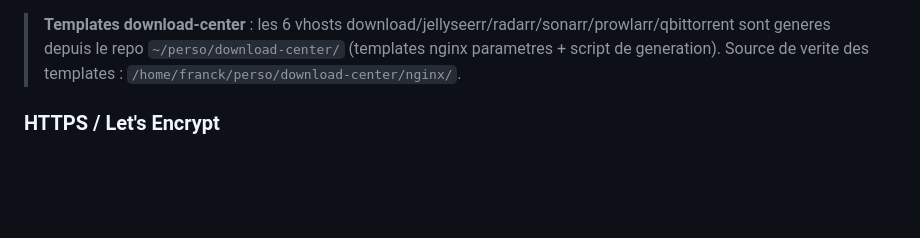
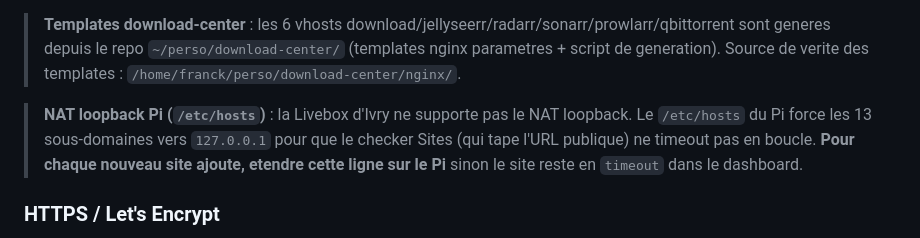
Before and after one commit to FranckBauer/control_tower, a Markdown page: ARCHITECTURE.md, the part around the change. GitHub-like rendering; blank space fills up the shorter version.

Commit message:
doc(architecture) : documenter le piege /etc/hosts du Pi (NAT loopback)
La Livebox d'Ivry ne supporte pas le NAT loopback. Pour que le checker
Sites (qui tape l'URL publique du site) puisse joindre les vhosts du Pi,
/etc/hosts sur rasta-server force chaque sous-domaine vers 127.0.0.1.
A etendre pour chaque nouveau site, sinon timeout en boucle dans le
dashboard.

Decouvert le 2026-05-04 sur les 6 sites download-center : les vhosts
nginx repondaient 200 en --resolve 127.0.0.1, mais le checker timeoutait
parce que la resolution DNS publique sortait par la Livebox sans
revenir.

```diff
--- a/ARCHITECTURE.md
+++ b/ARCHITECTURE.md
@@ -120,6 +120,8 @@ Reverse proxy HTTPS sur le Pi. Configs dans `/etc/nginx/sites-available/` :
 > Les 9 vhosts media+download (immich/jellyfin/navidrome + download/jellyseerr/radarr/sonarr/prowlarr/qbittorrent) restreignent l'acces a `100.64.0.0/10` (Tailscale) + `192.168.1.0/24` (LAN Ivry) + `127.0.0.1`. Pas d'exposition internet publique malgre le DNS A public — l'URL HTTPS est juste un confort de nommage. Hors LAN/Tailscale, les requetes recoivent un `403 Forbidden` du nginx.
 
 > **Templates download-center** : les 6 vhosts download/jellyseerr/radarr/sonarr/prowlarr/qbittorrent sont generes depuis le repo `~/perso/download-center/` (templates nginx parametres + script de generation). Source de verite des templates : `/home/franck/perso/download-center/nginx/`.
+
+> **NAT loopback Pi (`/etc/hosts`)** : la Livebox d'Ivry ne supporte pas le NAT loopback. Le `/etc/hosts` du Pi force les 13 sous-domaines vers `127.0.0.1` pour que le checker Sites (qui tape l'URL publique) ne timeout pas en boucle. **Pour chaque nouveau site ajoute, etendre cette ligne sur le Pi** sinon le site reste en `timeout` dans le dashboard.
 
 ### HTTPS / Let's Encrypt
 
```
